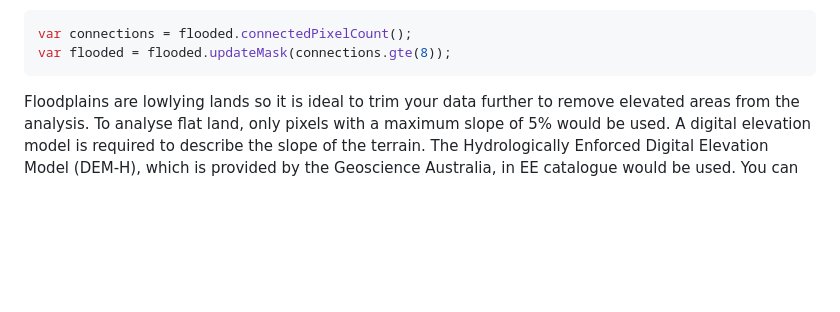
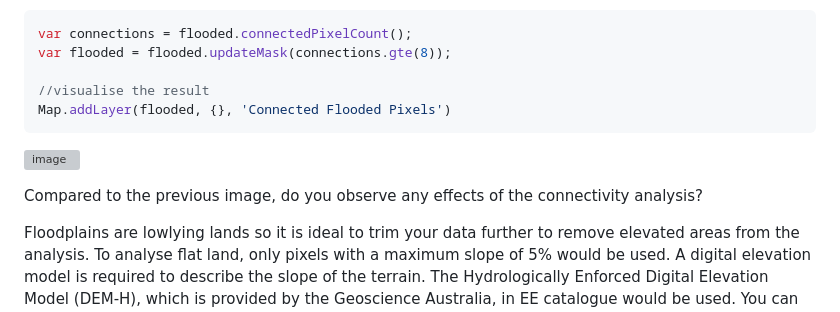
Before and after one commit to padiketeku/EnvMonMod, a Markdown page: EMM-Prac-6-Croc-Biomass-Modelling.md, the part around the change. Rendered like a GitHub page; blank space fills up the shorter version; grey boxes are pictures that could not be loaded.

````diff
--- a/EMM-Prac-6-Croc-Biomass-Modelling.md
+++ b/EMM-Prac-6-Croc-Biomass-Modelling.md
@@ -304,7 +304,20 @@ The potentially flooded pixels are the white pixels. You may also observe that s
 ```JavaScript
 var connections = flooded.connectedPixelCount();
 var flooded = flooded.updateMask(connections.gte(8));
+
+//visualise the result
+Map.addLayer(flooded, {}, 'Connected Flooded Pixels')
 ```
+
+
+![image](https://github.com/user-attachments/assets/84f6566a-426c-497a-8cf6-0caa6199c231)
+
+
+
+
+Compared to the previous image, do you observe any effects of the connectivity analysis?
+
+
 
 
 Floodplains are lowlying lands so it is ideal to trim your data further to remove elevated areas from the analysis. To analyse flat land, only pixels with a maximum slope of 5% would be used.
````
